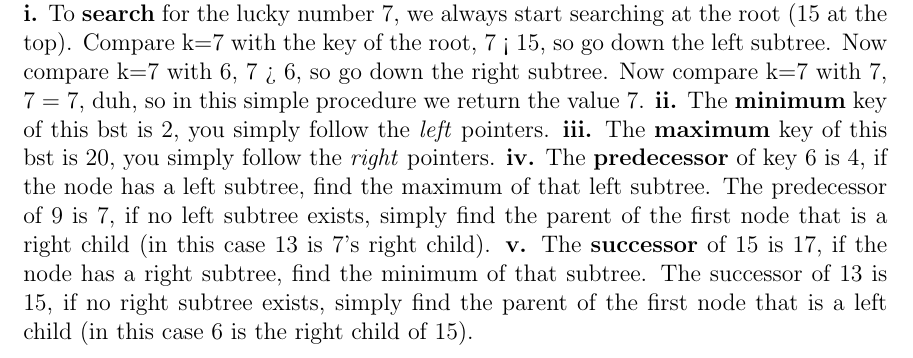
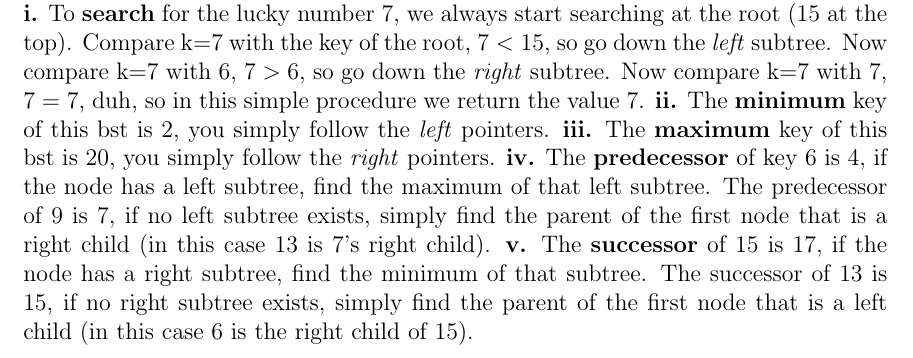
Before and after one commit to ManuelSerna/intro_algorithms, a LaTeX document (data_structures/binary_search_trees/src/Binary-Search-Trees.tex): part of page 2 of 7, cut so that both start at the same text. Compiled offline with pdfLaTeX.

Commit message:
fixed pseudocode file and symbol error in BST file

```diff
--- a/data_structures/binary_search_trees/src/Binary-Search-Trees.tex
+++ b/data_structures/binary_search_trees/src/Binary-Search-Trees.tex
@@ -83,7 +83,7 @@ Each of the following operations will run in $O(h)$ time for a bst of height $h$
 \caption{
     Referring to the above binary search tree, here are example cases of queries.
     % search
-    \textbf{i.} To \textbf{search} for the lucky number 7, we always start searching at the root (15 at the top). Compare k=7 with the key of the root, 7 < 15, so go down the left subtree. Now compare k=7 with 6, 7 > 6, so go down the right subtree. Now compare k=7 with 7, 7 = 7, duh, so in this simple procedure we return the value 7.
+    \textbf{i.} To \textbf{search} for the lucky number 7, we always start searching at the root (15 at the top). Compare k=7 with the key of the root, $7 < 15$, so go down the \textit{left} subtree. Now compare k=7 with 6, $7 > 6$, so go down the \textit{right} subtree. Now compare k=7 with 7, 7 = 7, duh, so in this simple procedure we return the value 7.
     % minimum
     \textbf{ii.} The \textbf{minimum} key of this bst is 2, you simply follow the \textit{left} pointers.
     % maximum
```
Also changed, not shown: data_structures/binary_search_trees/BST-Pseudocode.pdf, data_structures/binary_search_trees/Binary-Search-Trees.pdf.
